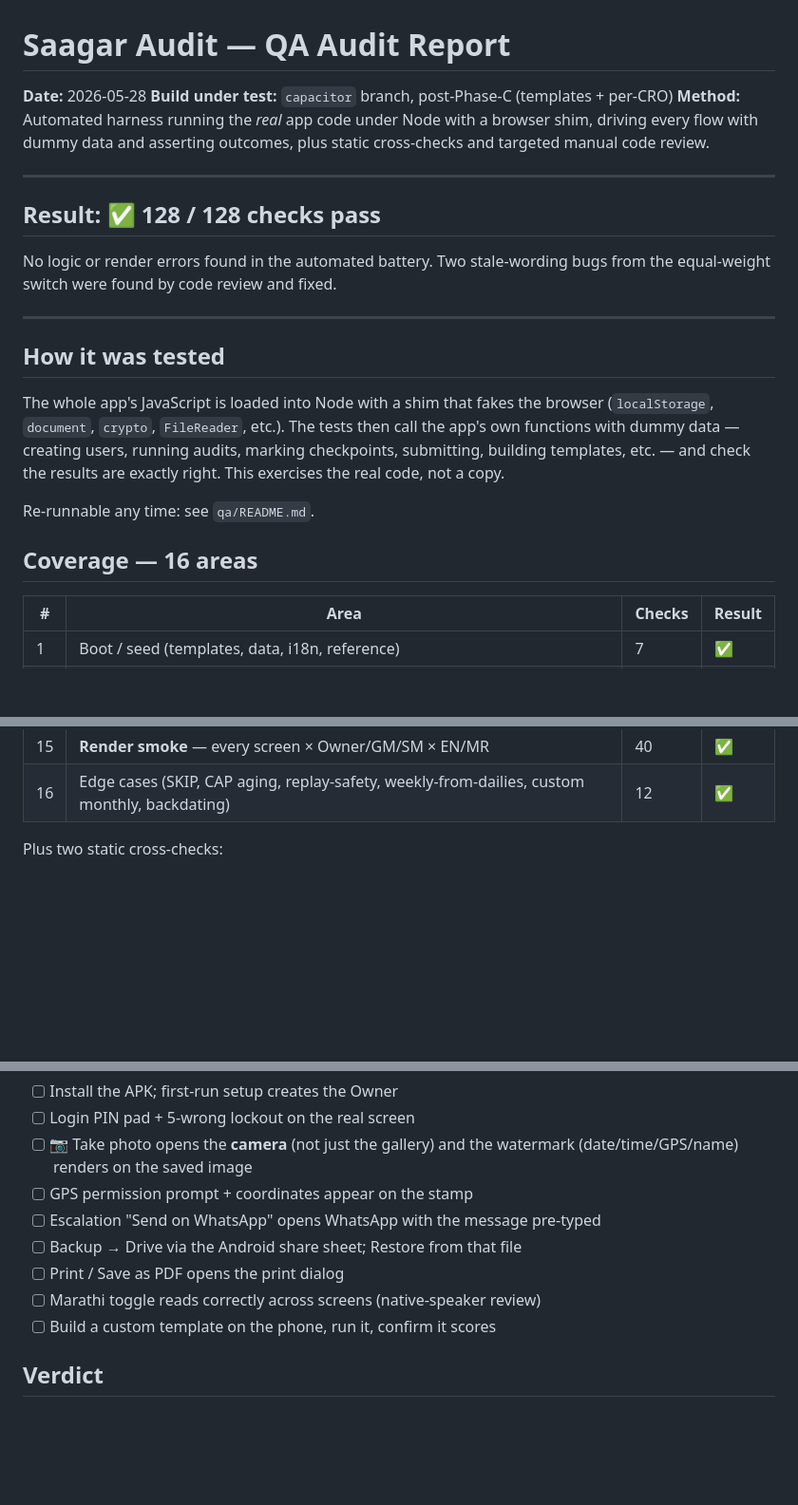
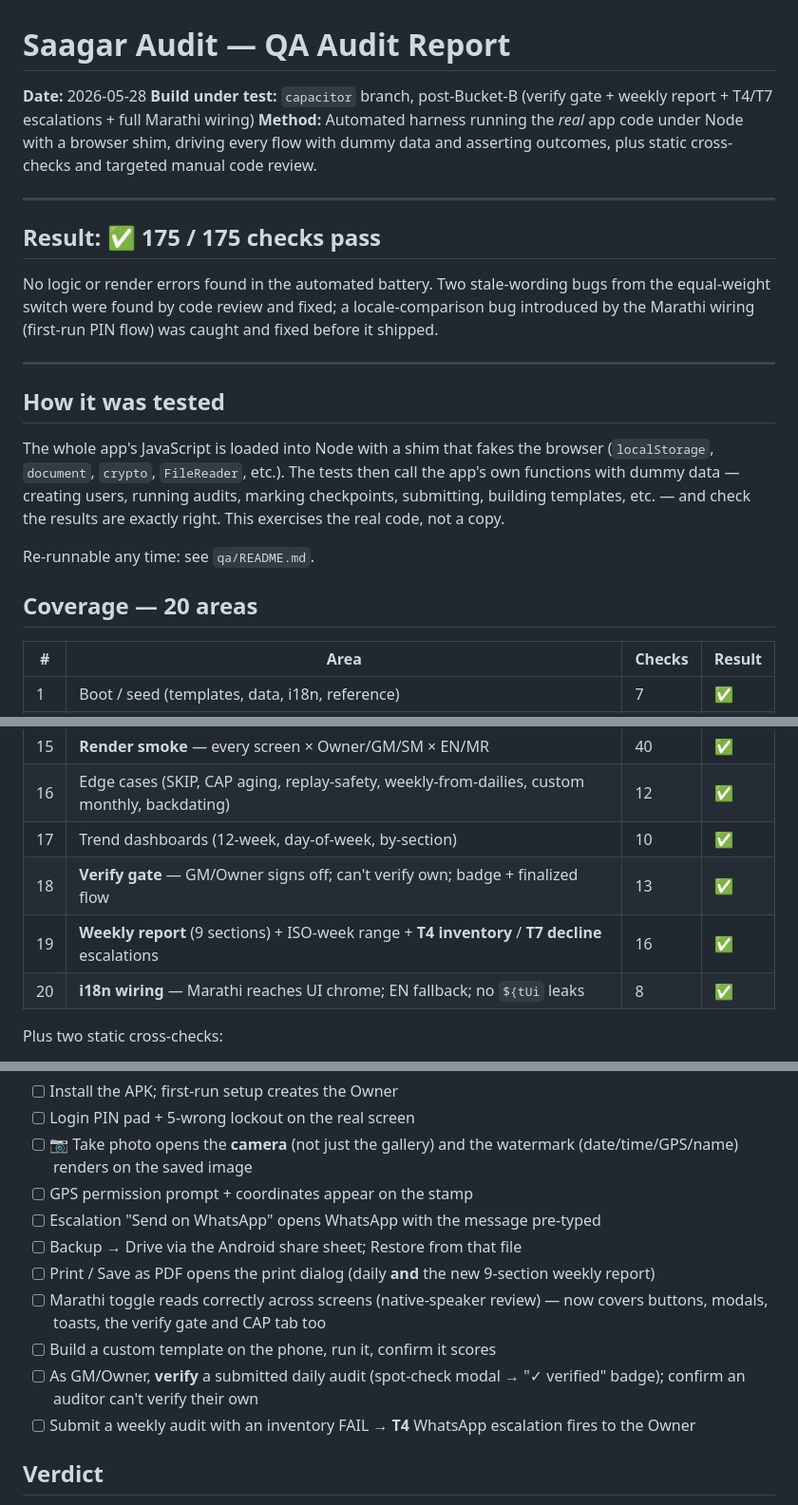
Before and after one commit to sagarbora91/Reports, a Markdown page: AUDIT_REPORT.md, 3 parts joined by grey strips. Shown at 95% size. GitHub-like rendering; blank space fills up the shorter version.

Commit message:
docs: update audit report for Bucket B (175 checks)
Reflects the verify gate, 9-section weekly report, T4/T7 escalations and the
full Marathi wiring: 128 → 175 automated checks, four new coverage areas,
and two new device-only checklist items (GM verify on phone, T4 on weekly).

Co-Authored-By: Claude Opus 4.7 (1M context) <noreply@anthropic.com>

```diff
--- a/AUDIT_REPORT.md
+++ b/AUDIT_REPORT.md
@@ -1,17 +1,20 @@
 # Saagar Audit — QA Audit Report
 
 **Date:** 2026-05-28
-**Build under test:** `capacitor` branch, post-Phase-C (templates + per-CRO)
+**Build under test:** `capacitor` branch, post-Bucket-B (verify gate + weekly
+report + T4/T7 escalations + full Marathi wiring)
 **Method:** Automated harness running the *real* app code under Node with a
 browser shim, driving every flow with dummy data and asserting outcomes, plus
 static cross-checks and targeted manual code review.
 
 ---
 
-## Result: ✅ 128 / 128 checks pass
+## Result: ✅ 175 / 175 checks pass
 
 No logic or render errors found in the automated battery. Two stale-wording
-bugs from the equal-weight switch were found by code review and fixed.
+bugs from the equal-weight switch were found by code review and fixed; a
+locale-comparison bug introduced by the Marathi wiring (first-run PIN flow)
+was caught and fixed before it shipped.
 
 ---
 
@@ -25,7 +28,7 @@ the results are exactly right. This exercises the real code, not a copy.
 
 Re-runnable any time: see `qa/README.md`.
 
-## Coverage — 16 areas
+## Coverage — 20 areas
 
 | # | Area | Checks | Result |
 |---|---|---|---|
@@ -45,6 +48,10 @@ Re-runnable any time: see `qa/README.md`.
 | 14 | Role gating (who can run daily/weekly/monthly) | 5 | ✅ |
 | 15 | **Render smoke** — every screen × Owner/GM/SM × EN/MR | 40 | ✅ |
 | 16 | Edge cases (SKIP, CAP aging, replay-safety, weekly-from-dailies, custom monthly, backdating) | 12 | ✅ |
+| 17 | Trend dashboards (12-week, day-of-week, by-section) | 10 | ✅ |
+| 18 | **Verify gate** — GM/Owner signs off; can't verify own; badge + finalized flow | 13 | ✅ |
+| 19 | **Weekly report** (9 sections) + ISO-week range + **T4 inventory** / **T7 decline** escalations | 16 | ✅ |
+| 20 | **i18n wiring** — Marathi reaches UI chrome; EN fallback; no `${tUi` leaks | 8 | ✅ |
 
 Plus two static cross-checks:
 - **Buttons ↔ handlers:** all 68 rendered `data-action` buttons have a matching
@@ -90,9 +97,15 @@ sheet, or actual touch events:
 - [ ] GPS permission prompt + coordinates appear on the stamp
 - [ ] Escalation "Send on WhatsApp" opens WhatsApp with the message pre-typed
 - [ ] Backup → Drive via the Android share sheet; Restore from that file
-- [ ] Print / Save as PDF opens the print dialog
-- [ ] Marathi toggle reads correctly across screens (native-speaker review)
+- [ ] Print / Save as PDF opens the print dialog (daily **and** the new
+      9-section weekly report)
+- [ ] Marathi toggle reads correctly across screens (native-speaker review) —
+      now covers buttons, modals, toasts, the verify gate and CAP tab too
 - [ ] Build a custom template on the phone, run it, confirm it scores
+- [ ] As GM/Owner, **verify** a submitted daily audit (spot-check modal →
+      "✓ verified" badge); confirm an auditor can't verify their own
+- [ ] Submit a weekly audit with an inventory FAIL → **T4** WhatsApp escalation
+      fires to the Owner
 
 ## Verdict
 
```
